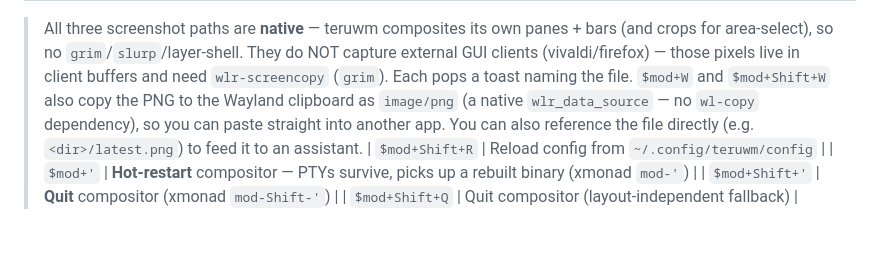
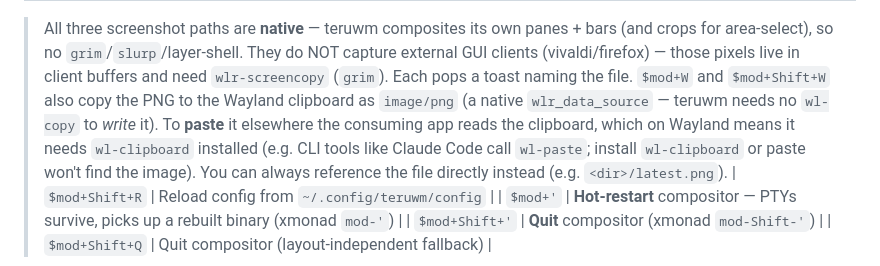
Before and after one commit to nicholasglazer/teru, a Markdown page: docs/KEYBINDINGS.md, the part around the change. Drawn GitHub-style; blank space fills up the shorter version.

Commit message:
docs(teruwm): clarify screenshot clipboard paste needs a Wayland reader
teruwm writes the PNG to the Wayland clipboard with a native data source
(no wl-copy needed), but pasting it elsewhere requires the consuming app to
read the clipboard — on Wayland that means wl-clipboard (wl-paste) must be
installed (e.g. Claude Code calls wl-paste).

```diff
--- a/docs/KEYBINDINGS.md
+++ b/docs/KEYBINDINGS.md
@@ -155,9 +155,11 @@ teruwmctl scratchpad term       # show 'term' again
 > capture external GUI clients (vivaldi/firefox) — those pixels live in client
 > buffers and need `wlr-screencopy` (`grim`). Each pops a toast naming the file.
 > `$mod+W` and `$mod+Shift+W` also copy the PNG to the Wayland clipboard as
-> `image/png` (a native `wlr_data_source` — no `wl-copy` dependency), so you can
-> paste straight into another app. You can also reference the file directly (e.g.
-> `<dir>/latest.png`) to feed it to an assistant.
+> `image/png` (a native `wlr_data_source` — teruwm needs no `wl-copy` to *write*
+> it). To **paste** it elsewhere the consuming app reads the clipboard, which on
+> Wayland means it needs `wl-clipboard` installed (e.g. CLI tools like Claude
+> Code call `wl-paste`; install `wl-clipboard` or paste won't find the image).
+> You can always reference the file directly instead (e.g. `<dir>/latest.png`).
 | `$mod+Shift+R` | Reload config from `~/.config/teruwm/config` |
 | `$mod+'` | **Hot-restart** compositor — PTYs survive, picks up a rebuilt binary (xmonad `mod-'`) |
 | `$mod+Shift+'` | **Quit** compositor (xmonad `mod-Shift-'`) |
```
